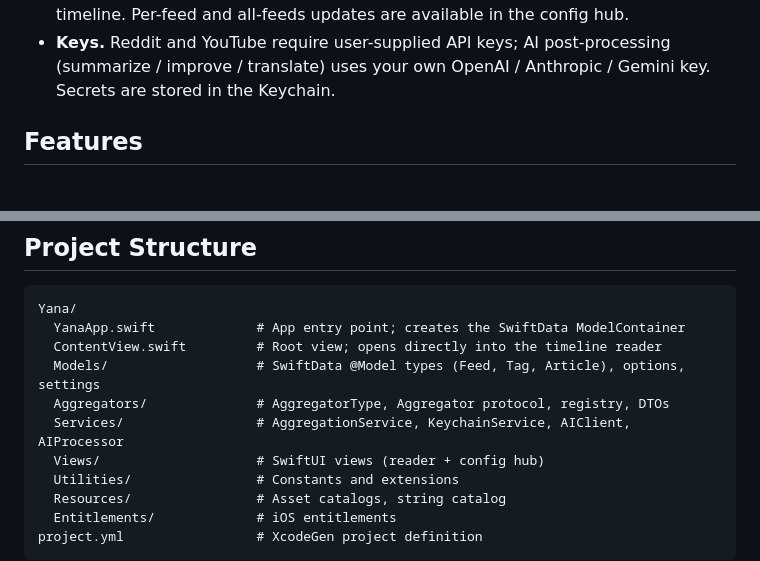
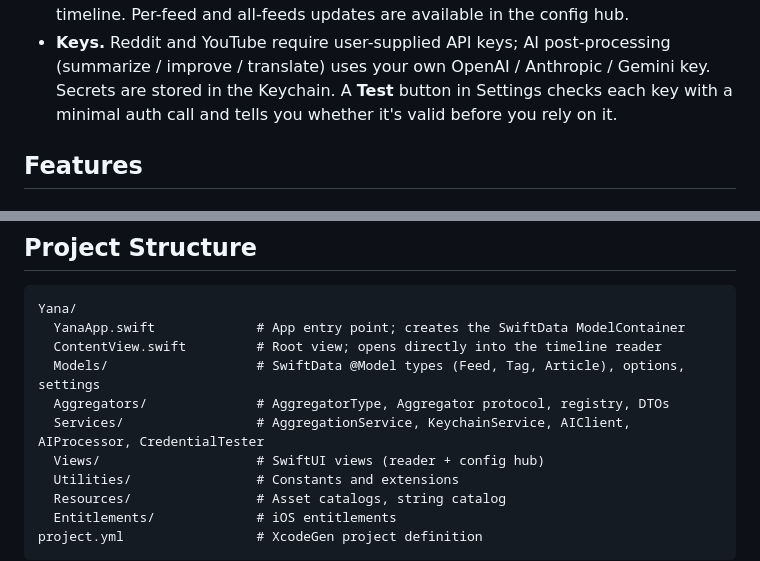
Before and after one commit to fa-krug/yana, a Markdown page: README.md, 2 parts joined by grey strips. Rendered like a GitHub page.

Commit message:
docs: document credential validation (Test buttons) in CLAUDE.md and README

```diff
--- a/README.md
+++ b/README.md
@@ -50,7 +50,8 @@ privacy-conscious users who want their feeds without any backend.
   timeline. Per-feed and all-feeds updates are available in the config hub.
 - **Keys.** Reddit and YouTube require user-supplied API keys; AI post-processing
   (summarize / improve / translate) uses your own OpenAI / Anthropic / Gemini key. Secrets
-  are stored in the Keychain.
+  are stored in the Keychain. A **Test** button in Settings checks each key with a minimal
+  auth call and tells you whether it's valid before you rely on it.
 
 ## Features
 
@@ -84,7 +85,7 @@ Yana/
   ContentView.swift         # Root view; opens directly into the timeline reader
   Models/                   # SwiftData @Model types (Feed, Tag, Article), options, settings
   Aggregators/              # AggregatorType, Aggregator protocol, registry, DTOs
-  Services/                 # AggregationService, KeychainService, AIClient, AIProcessor
+  Services/                 # AggregationService, KeychainService, AIClient, AIProcessor, CredentialTester
   Views/                    # SwiftUI views (reader + config hub)
   Utilities/                # Constants and extensions
   Resources/                # Asset catalogs, string catalog
```
Also changed, not shown: CLAUDE.md (+8 -1 lines).
